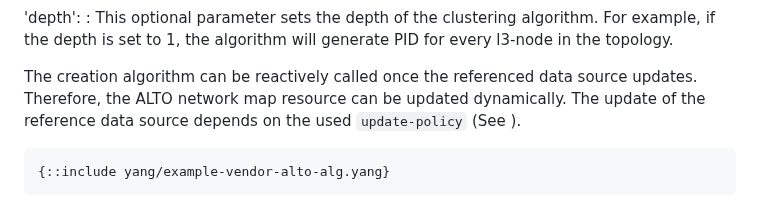
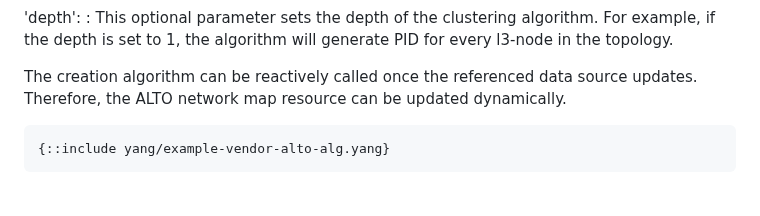
Before and after one commit to ietf-wg-alto/draft-alto-oam-yang, a Markdown page: appendix.md, the part around the change. GitHub-like rendering.

Commit message:
remove update-policy

```diff
--- a/appendix.md
+++ b/appendix.md
@@ -103,8 +103,6 @@ for the network map resource. It takes two algorithm-specific parameters:
 
 The creation algorithm can be reactively called once the referenced data source
 updates. Therefore, the ALTO network map resource can be updated dynamically.
-The update of the reference data source depends on the used `update-policy` (See
-[](#data-source)).
 
 ~~~
 {::include yang/example-vendor-alto-alg.yang}
```
